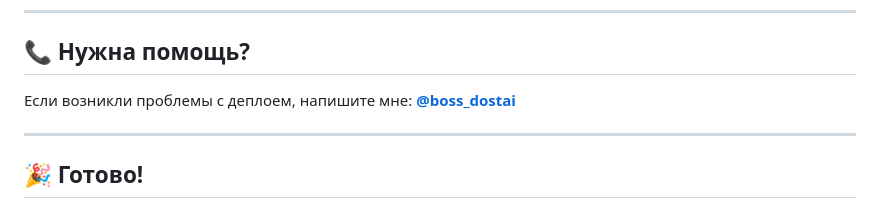
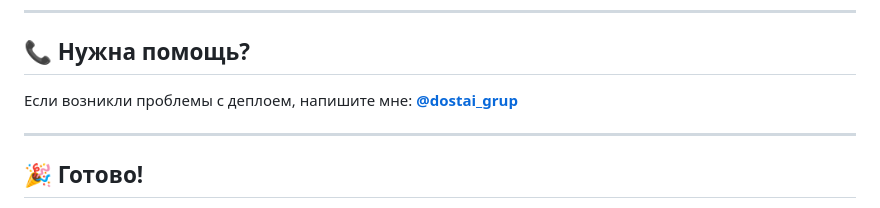
Before and after one commit to ilkintagiev/dost-ai-miniapp, a Markdown page: DEPLOY.md, the part around the change. Rendered like a GitHub page.

Commit message:
Update contact information for deployment assistance

```diff
--- a/DEPLOY.md
+++ b/DEPLOY.md
@@ -231,7 +231,7 @@ netlify deploy --prod
 ## 📞 Нужна помощь?
 
 Если возникли проблемы с деплоем, напишите мне:
-**[@boss_dostai](https://t.me/boss_dostai)**
+**[@dostai_grup](https://t.me/dostai_grup)**
 
 ---
 
```
